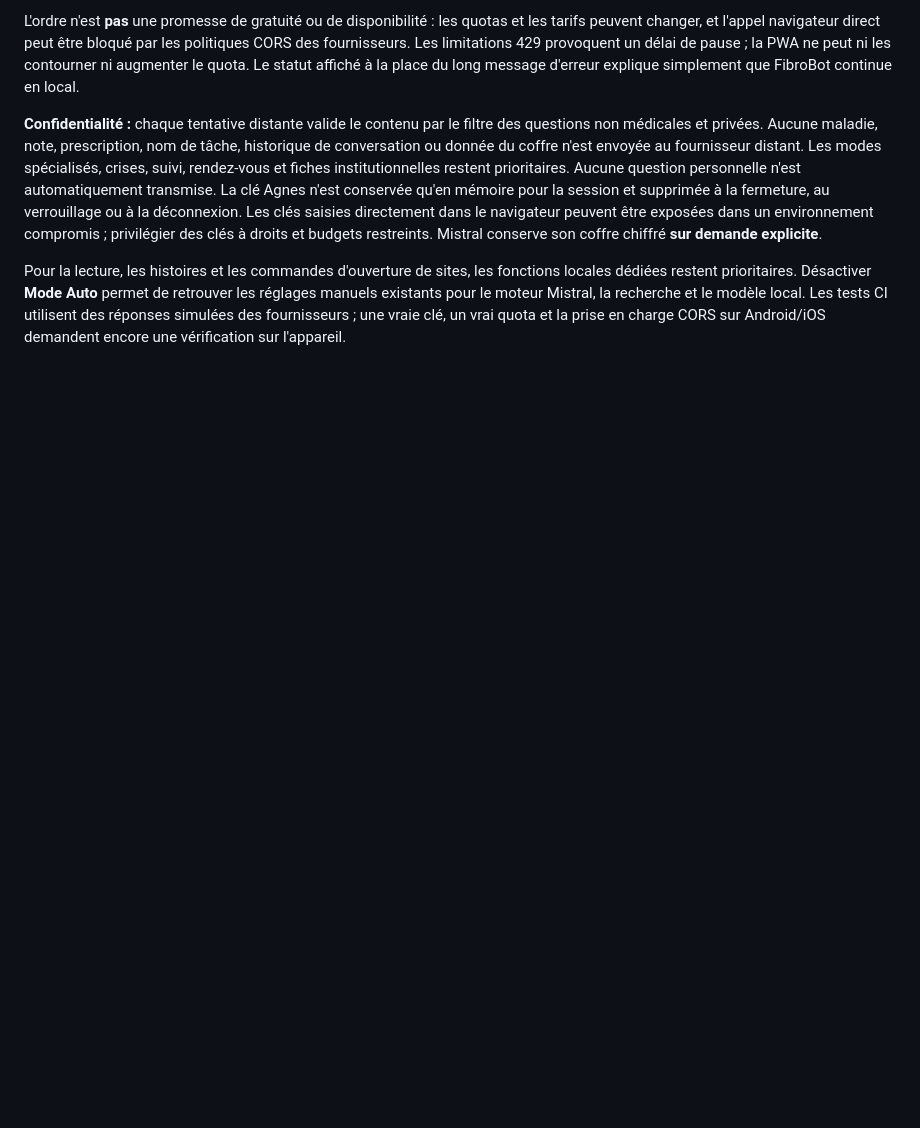
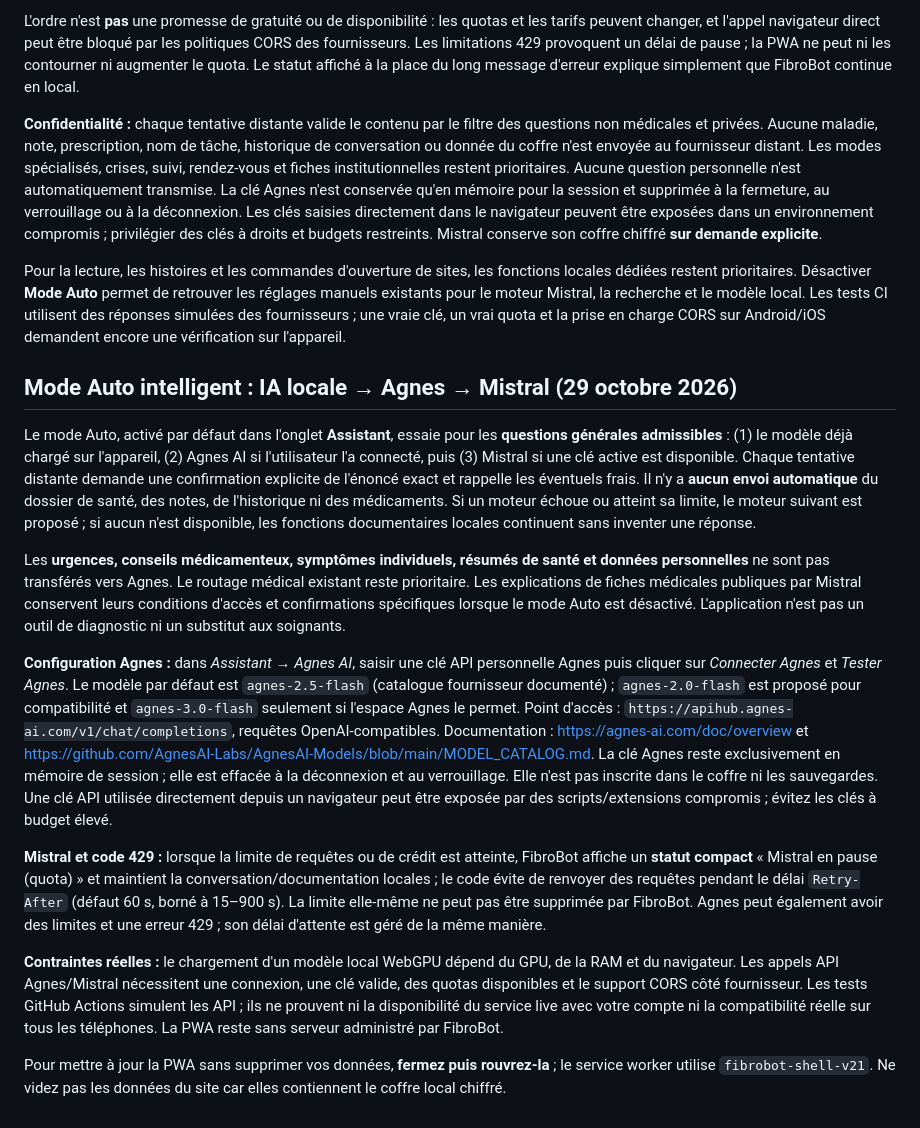
Before and after one commit to Nikoju1977/fibrobot, a Markdown page: README.md, the part around the change. GitHub-like rendering; blank space fills up the shorter version.

Commit message:
docs(agnes): explain Auto setup, privacy, and API limits

```diff
--- a/README.md
+++ b/README.md
@@ -293,3 +293,18 @@ L'ordre n'est **pas** une promesse de gratuité ou de disponibilité : les quota
 **Confidentialité :** chaque tentative distante valide le contenu par le filtre des questions non médicales et privées. Aucune maladie, note, prescription, nom de tâche, historique de conversation ou donnée du coffre n'est envoyée au fournisseur distant. Les modes spécialisés, crises, suivi, rendez-vous et fiches institutionnelles restent prioritaires. Aucune question personnelle n'est automatiquement transmise. La clé Agnes n'est conservée qu'en mémoire pour la session et supprimée à la fermeture, au verrouillage ou à la déconnexion. Les clés saisies directement dans le navigateur peuvent être exposées dans un environnement compromis ; privilégier des clés à droits et budgets restreints. Mistral conserve son coffre chiffré **sur demande explicite**.
 
 Pour la lecture, les histoires et les commandes d'ouverture de sites, les fonctions locales dédiées restent prioritaires. Désactiver **Mode Auto** permet de retrouver les réglages manuels existants pour le moteur Mistral, la recherche et le modèle local. Les tests CI utilisent des réponses simulées des fournisseurs ; une vraie clé, un vrai quota et la prise en charge CORS sur Android/iOS demandent encore une vérification sur l'appareil.
+
+
+## Mode Auto intelligent : IA locale → Agnes → Mistral (29 octobre 2026)
+
+Le mode Auto, activé par défaut dans l'onglet **Assistant**, essaie pour les **questions générales admissibles** : (1) le modèle déjà chargé sur l'appareil, (2) Agnes AI si l'utilisateur l'a connecté, puis (3) Mistral si une clé active est disponible. Chaque tentative distante demande une confirmation explicite de l'énoncé exact et rappelle les éventuels frais. Il n'y a **aucun envoi automatique** du dossier de santé, des notes, de l'historique ni des médicaments. Si un moteur échoue ou atteint sa limite, le moteur suivant est proposé ; si aucun n'est disponible, les fonctions documentaires locales continuent sans inventer une réponse.
+
+Les **urgences, conseils médicamenteux, symptômes individuels, résumés de santé et données personnelles** ne sont pas transférés vers Agnes. Le routage médical existant reste prioritaire. Les explications de fiches médicales publiques par Mistral conservent leurs conditions d'accès et confirmations spécifiques lorsque le mode Auto est désactivé. L'application n'est pas un outil de diagnostic ni un substitut aux soignants.
+
+**Configuration Agnes :** dans *Assistant → Agnes AI*, saisir une clé API personnelle Agnes puis cliquer sur *Connecter Agnes* et *Tester Agnes*. Le modèle par défaut est `agnes-2.5-flash` (catalogue fournisseur documenté) ; `agnes-2.0-flash` est proposé pour compatibilité et `agnes-3.0-flash` seulement si l'espace Agnes le permet. Point d'accès : `https://apihub.agnes-ai.com/v1/chat/completions`, requêtes OpenAI-compatibles. Documentation : https://agnes-ai.com/doc/overview et https://github.com/AgnesAI-Labs/AgnesAI-Models/blob/main/MODEL_CATALOG.md. La clé Agnes reste exclusivement en mémoire de session ; elle est effacée à la déconnexion et au verrouillage. Elle n'est pas inscrite dans le coffre ni les sauvegardes. Une clé API utilisée directement depuis un navigateur peut être exposée par des scripts/extensions compromis ; évitez les clés à budget élevé.
+
+**Mistral et code 429 :** lorsque la limite de requêtes ou de crédit est atteinte, FibroBot affiche un **statut compact** « Mistral en pause (quota) » et maintient la conversation/documentation locales ; le code évite de renvoyer des requêtes pendant le délai `Retry-After` (défaut 60 s, borné à 15–900 s). La limite elle-même ne peut pas être supprimée par FibroBot. Agnes peut également avoir des limites et une erreur 429 ; son délai d'attente est géré de la même manière.
+
+**Contraintes réelles :** le chargement d'un modèle local WebGPU dépend du GPU, de la RAM et du navigateur. Les appels API Agnes/Mistral nécessitent une connexion, une clé valide, des quotas disponibles et le support CORS côté fournisseur. Les tests GitHub Actions simulent les API ; ils ne prouvent ni la disponibilité du service live avec votre compte ni la compatibilité réelle sur tous les téléphones. La PWA reste sans serveur administré par FibroBot.
+
+Pour mettre à jour la PWA sans supprimer vos données, **fermez puis rouvrez-la** ; le service worker utilise `fibrobot-shell-v21`. Ne videz pas les données du site car elles contiennent le coffre local chiffré.
```
